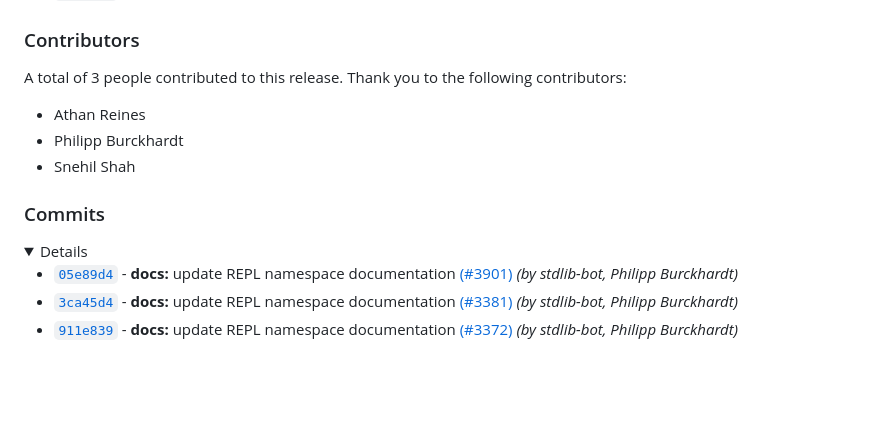
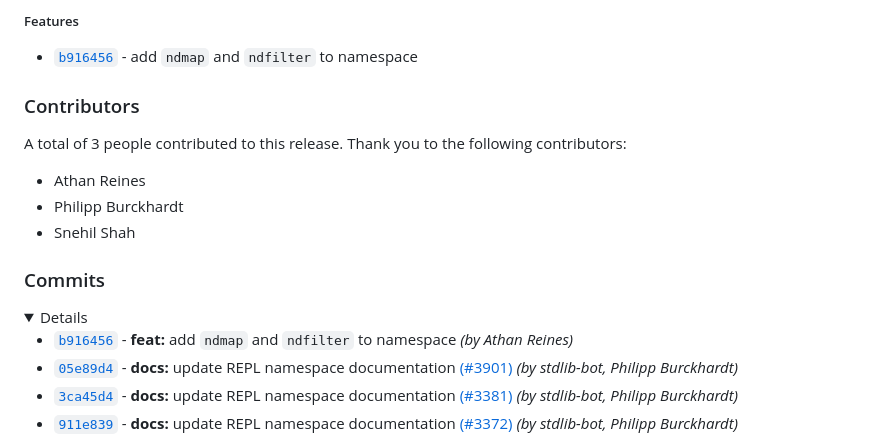
Before and after one commit to stdlib-js/repl, a Markdown page: CHANGELOG.md, the part around one of its changes. Drawn GitHub-style; folded sections open; blank space fills up the shorter version.

Commit message:
Auto-generated commit

```diff
--- a/CHANGELOG.md
+++ b/CHANGELOG.md
@@ -24,3 +39,10 @@
+<details>
+
+<section class="features">
+
+##### Features
+
+-   [`b916456`](https://github.com/stdlib-js/stdlib/commit/b916456714e3c8a4ecaf6605adf4d36188e924f9) - add `ndmap` and `ndfilter` to namespace
 
 </section>
 
@@ -56,6 +78,7 @@ A total of 3 people contributed to this release. Thank you to the following cont
 
 <details>
 
+-   [`b916456`](https://github.com/stdlib-js/stdlib/commit/b916456714e3c8a4ecaf6605adf4d36188e924f9) - **feat:** add `ndmap` and `ndfilter` to namespace _(by Athan Reines)_
 -   [`05e89d4`](https://github.com/stdlib-js/stdlib/commit/05e89d4f958c0363eddb9e18e1610289e8d64377) - **docs:** update REPL namespace documentation [(#3901)](https://github.com/stdlib-js/stdlib/pull/3901) _(by stdlib-bot, Philipp Burckhardt)_
 -   [`3ca45d4`](https://github.com/stdlib-js/stdlib/commit/3ca45d4730ad8d978e424697e9bffc5bc5ba6680) - **docs:** update REPL namespace documentation [(#3381)](https://github.com/stdlib-js/stdlib/pull/3381) _(by stdlib-bot, Philipp Burckhardt)_
 -   [`911e839`](https://github.com/stdlib-js/stdlib/commit/911e839cdb47eaed4d3f87f9b22d337c872fbbb3) - **docs:** update REPL namespace documentation [(#3372)](https://github.com/stdlib-js/stdlib/pull/3372) _(by stdlib-bot, Philipp Burckhardt)_
```
Also changed, not shown: other parts of CHANGELOG.md (+15 -0 lines).
